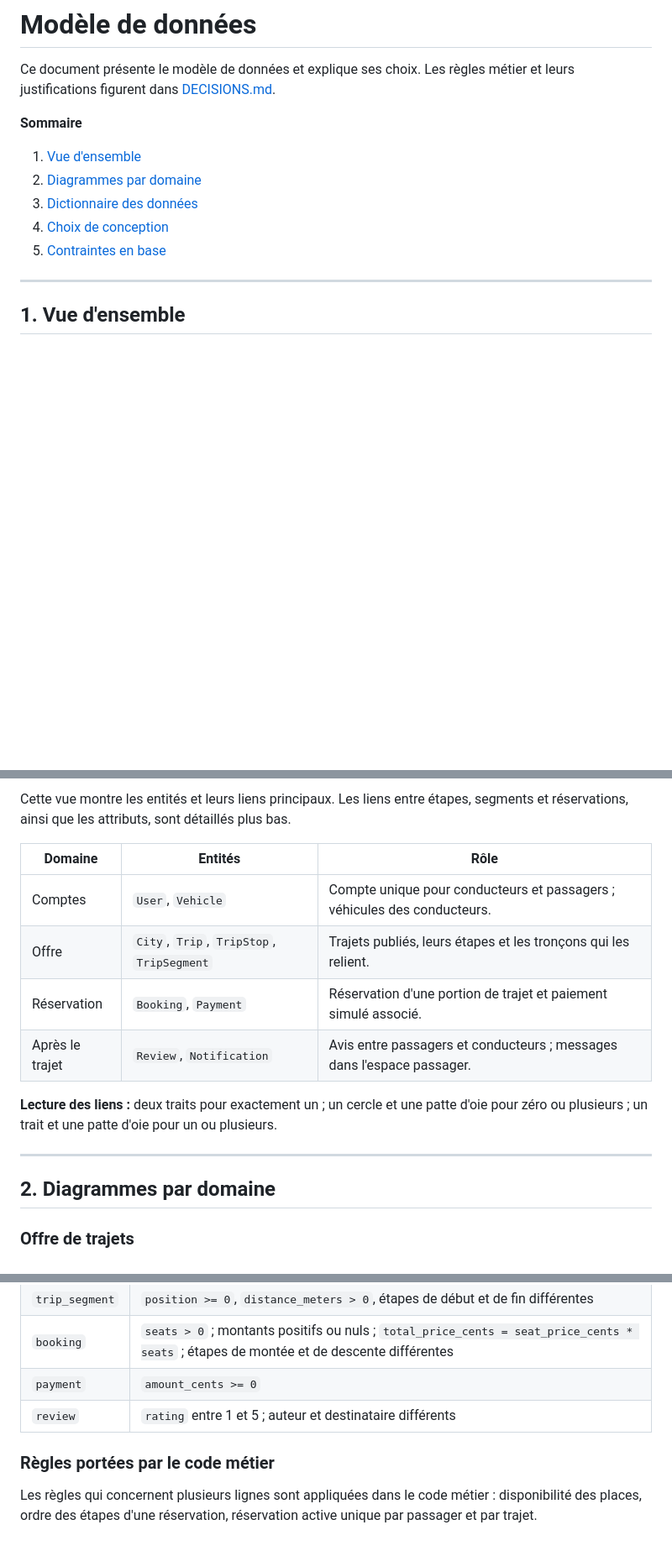
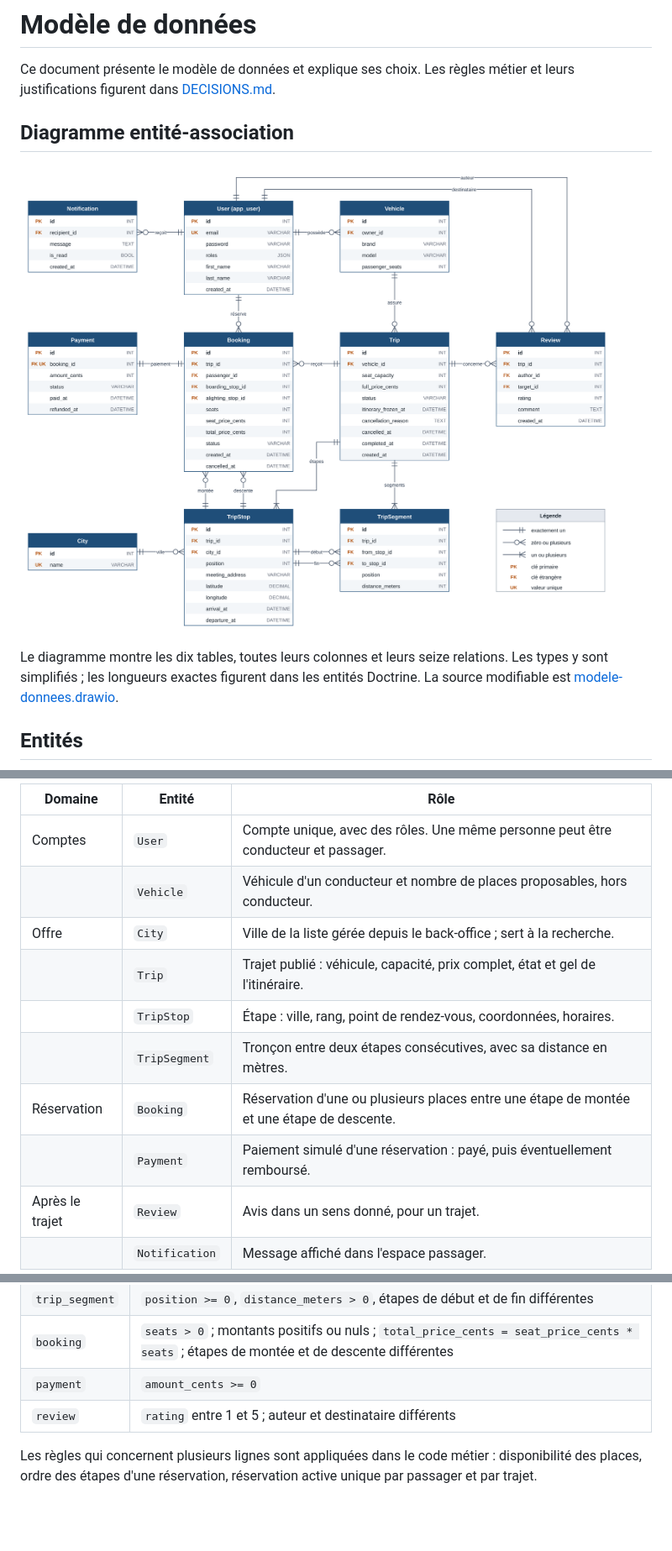
Before and after one commit to b4d5hub/covoiturage, a Markdown page: docs/MODELE.md, 3 parts joined by grey strips. Shown at 84% size. Drawn GitHub-style; pictures changed too: docs/modele-donnees.png (added); blank space fills up the shorter version.

```diff
--- a/docs/MODELE.md
+++ b/docs/MODELE.md
@@ -2,15 +2,11 @@
 
 Ce document présente le modèle de données et explique ses choix. Les règles métier et leurs justifications figurent dans [DECISIONS.md](DECISIONS.md).
 
-**Sommaire**
+## Diagramme entité-association
 
-1. [Vue d'ensemble](#1-vue-densemble)
-2. [Diagrammes par domaine](#2-diagrammes-par-domaine)
-3. [Dictionnaire des données](#3-dictionnaire-des-données)
-4. [Choix de conception](#4-choix-de-conception)
-5. [Contraintes en base](#5-contraintes-en-base)
+![Diagramme entité-association : dix tables et leurs seize relations](modele-donnees.png)
 
----
+Le diagramme montre les dix tables, toutes leurs colonnes et leurs seize relations. Les types y sont simplifiés ; les longueurs exactes figurent dans les entités Doctrine. La source modifiable est [modele-donnees.drawio](modele-donnees.drawio).
 
-## 1. Vue d'ensemble
+## Entités
 
@@ -31,18 +14,14 @@ erDiagram
 
-Cette vue montre les entités et leurs liens principaux. Les liens entre étapes, segments et réservations, ainsi que les attributs, sont détaillés plus bas.
+| Domaine | Entité | Rôle |
+|---|---|---|
+| Comptes | `User` | Compte unique, avec des rôles. Une même personne peut être conducteur et passager. |
+| | `Vehicle` | Véhicule d'un conducteur et nombre de places proposables, hors conducteur. |
+| Offre | `City` | Ville de la liste gérée depuis le back-office ; sert à la recherche. |
+| | `Trip` | Trajet publié : véhicule, capacité, prix complet, état et gel de l'itinéraire. |
+| | `TripStop` | Étape : ville, rang, point de rendez-vous, coordonnées, horaires. |
+| | `TripSegment` | Tronçon entre deux étapes consécutives, avec sa distance en mètres. |
+| Réservation | `Booking` | Réservation d'une ou plusieurs places entre une étape de montée et une étape de descente. |
+| | `Payment` | Paiement simulé d'une réservation : payé, puis éventuellement remboursé. |
+| Après le trajet | `Review` | Avis dans un sens donné, pour un trajet. |
+| | `Notification` | Message affiché dans l'espace passager. |
 
-| Domaine | Entités | Rôle |
-|---|---|---|
-| Comptes | `User`, `Vehicle` | Compte unique pour conducteurs et passagers ; véhicules des conducteurs. |
-| Offre | `City`, `Trip`, `TripStop`, `TripSegment` | Trajets publiés, leurs étapes et les tronçons qui les relient. |
-| Réservation | `Booking`, `Payment` | Réservation d'une portion de trajet et paiement simulé associé. |
-| Après le trajet | `Review`, `Notification` | Avis entre passagers et conducteurs ; messages dans l'espace passager. |
-
-**Lecture des liens :** deux traits pour exactement un ; un cercle et une patte d'oie pour zéro ou plusieurs ; un trait et une patte d'oie pour un ou plusieurs.
-
----
-
-## 2. Diagrammes par domaine
-
-### Offre de trajets
-
@@ -272,6 +84,4 @@ Ils portent uniquement sur la validité d'une ligne et sont ajoutés dans la mig
 | `payment` | `amount_cents >= 0` |
 | `review` | `rating` entre 1 et 5 ; auteur et destinataire différents |
 
-### Règles portées par le code métier
-
 Les règles qui concernent plusieurs lignes sont appliquées dans le code métier : disponibilité des places, ordre des étapes d'une réservation, réservation active unique par passager et par trajet.
```
Also changed, not shown: other parts of docs/MODELE.md (+8 -188 lines), 1 other file.
